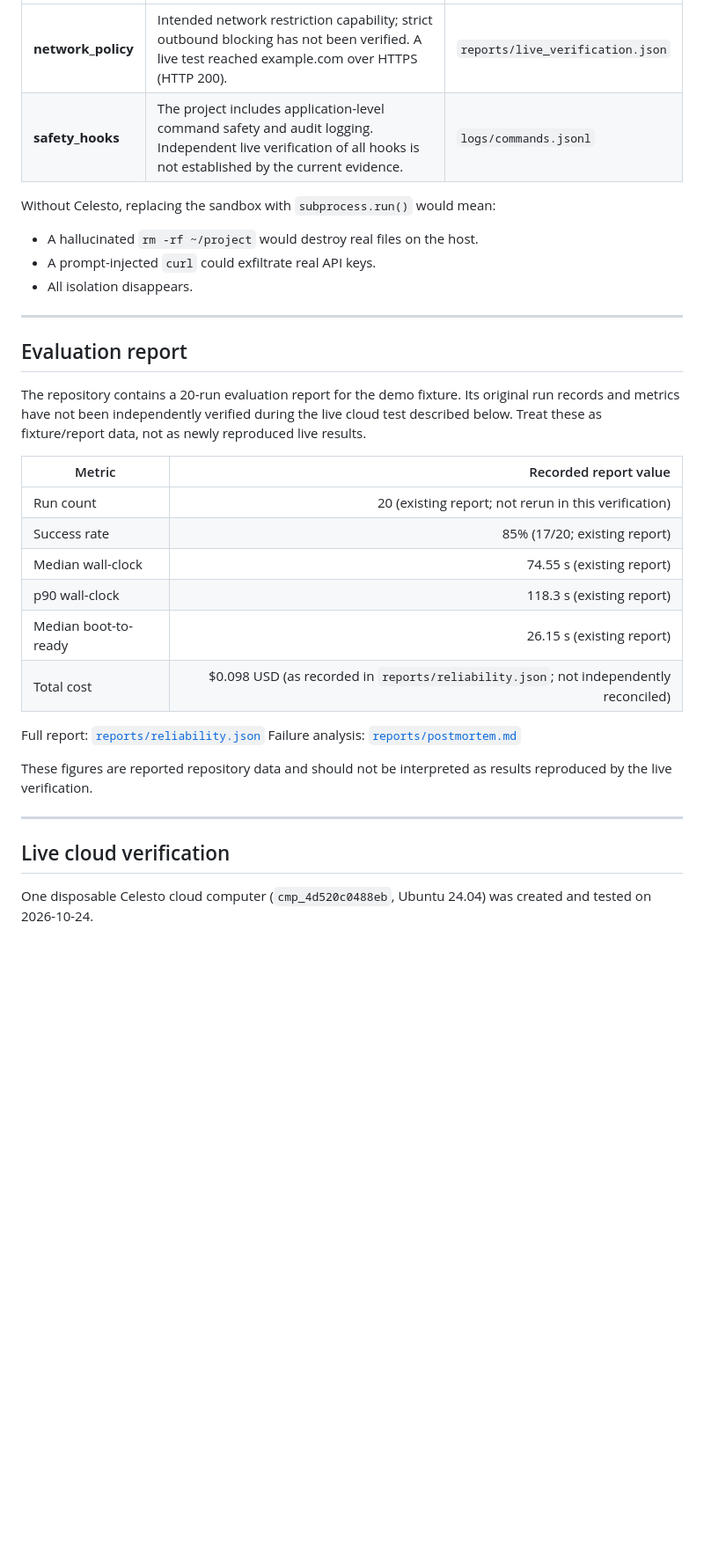
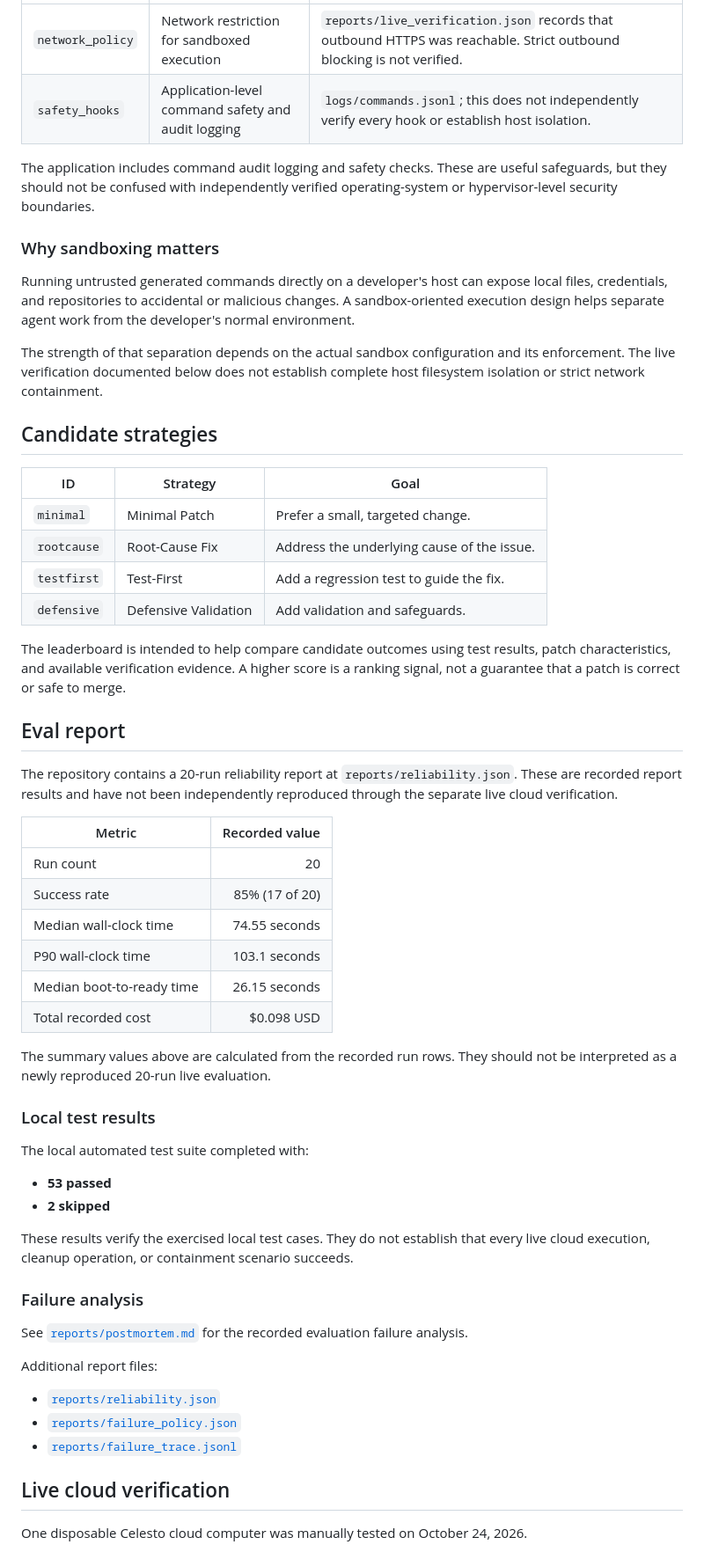
Before and after one commit to 23A91A4418/patcharena, a Markdown page: README.md, the part around one of its changes. Shown at 88% size. Rendered like a GitHub page; blank space fills up the shorter version.

```diff
--- a/README.md
+++ b/README.md
@@ -64,35 +77,61 @@ Software engineering teams and open-source maintainers receive bug reports and n
 |---|---|---|
-| **network_policy** | Intended network restriction capability; strict outbound blocking has not been verified. A live test reached example.com over HTTPS (HTTP 200). | `reports/live_verification.json` |
-| **safety_hooks** | The project includes application-level command safety and audit logging. Independent live verification of all hooks is not established by the current evidence. | `logs/commands.jsonl` |
+| `network_policy` | Network restriction for sandboxed execution | `reports/live_verification.json` records that outbound HTTPS was reachable. Strict outbound blocking is not verified. |
+| `safety_hooks` | Application-level command safety and audit logging | `logs/commands.jsonl`; this does not independently verify every hook or establish host isolation. |
 
-Without Celesto, replacing the sandbox with `subprocess.run()` would mean:
-- A hallucinated `rm -rf ~/project` would destroy real files on the host.
-- A prompt-injected `curl` could exfiltrate real API keys.
-- All isolation disappears.
+The application includes command audit logging and safety checks. These are useful safeguards, but they should not be confused with independently verified operating-system or hypervisor-level security boundaries.
 
----
+### Why sandboxing matters
 
-## Evaluation report
+Running untrusted generated commands directly on a developer's host can expose local files, credentials, and repositories to accidental or malicious changes. A sandbox-oriented execution design helps separate agent work from the developer's normal environment.
 
-The repository contains a 20-run evaluation report for the demo fixture. Its original run records and metrics have not been independently verified during the live cloud test described below. Treat these as fixture/report data, not as newly reproduced live results.
+The strength of that separation depends on the actual sandbox configuration and its enforcement. The live verification documented below does not establish complete host filesystem isolation or strict network containment.
 
-| Metric | Recorded report value |
+## Candidate strategies
+
+| ID | Strategy | Goal |
+|---|---|---|
+| `minimal` | Minimal Patch | Prefer a small, targeted change. |
+| `rootcause` | Root-Cause Fix | Address the underlying cause of the issue. |
+| `testfirst` | Test-First | Add a regression test to guide the fix. |
+| `defensive` | Defensive Validation | Add validation and safeguards. |
+
+The leaderboard is intended to help compare candidate outcomes using test results, patch characteristics, and available verification evidence. A higher score is a ranking signal, not a guarantee that a patch is correct or safe to merge.
+
+## Eval report
+
+The repository contains a 20-run reliability report at `reports/reliability.json`. These are recorded report results and have not been independently reproduced through the separate live cloud verification.
+
+| Metric | Recorded value |
 |---|---:|
-| Run count | 20 (existing report; not rerun in this verification) |
-| Success rate | 85% (17/20; existing report) |
-| Median wall-clock | 74.55 s (existing report) |
-| p90 wall-clock | 118.3 s (existing report) |
-| Median boot-to-ready | 26.15 s (existing report) |
-| Total cost | $0.098 USD (as recorded in `reports/reliability.json`; not independently reconciled) |
+| Run count | 20 |
+| Success rate | 85% (17 of 20) |
+| Median wall-clock time | 74.55 seconds |
+| P90 wall-clock time | 103.1 seconds |
+| Median boot-to-ready time | 26.15 seconds |
+| Total recorded cost | $0.098 USD |
 
-Full report: [`reports/reliability.json`](reports/reliability.json)
-Failure analysis: [`reports/postmortem.md`](reports/postmortem.md)
+The summary values above are calculated from the recorded run rows. They should not be interpreted as a newly reproduced 20-run live evaluation.
 
-These figures are reported repository data and should not be interpreted as results reproduced by the live verification.
+### Local test results
 
----
+The local automated test suite completed with:
+
+- **53 passed**
+- **2 skipped**
+
+These results verify the exercised local test cases. They do not establish that every live cloud execution, cleanup operation, or containment scenario succeeds.
+
+### Failure analysis
+
+See [`reports/postmortem.md`](reports/postmortem.md) for the recorded evaluation failure analysis.
+
+Additional report files:
+
+- [`reports/reliability.json`](reports/reliability.json)
+- [`reports/failure_policy.json`](reports/failure_policy.json)
+- [`reports/failure_trace.jsonl`](reports/failure_trace.jsonl)
 
 ## Live cloud verification
 
-One disposable Celesto cloud computer (`cmp_4d520c0488eb`, Ubuntu 24.04) was created and tested on 2026-10-24.
+One disposable Celesto cloud computer was manually tested on October 24, 2026.
 
```
Also changed, not shown: other parts of README.md (+179 -144 lines).
